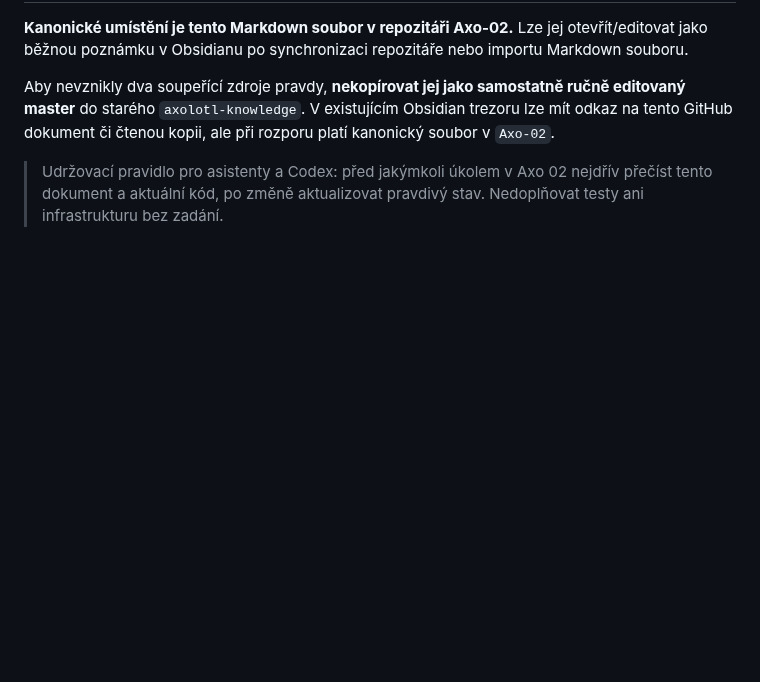
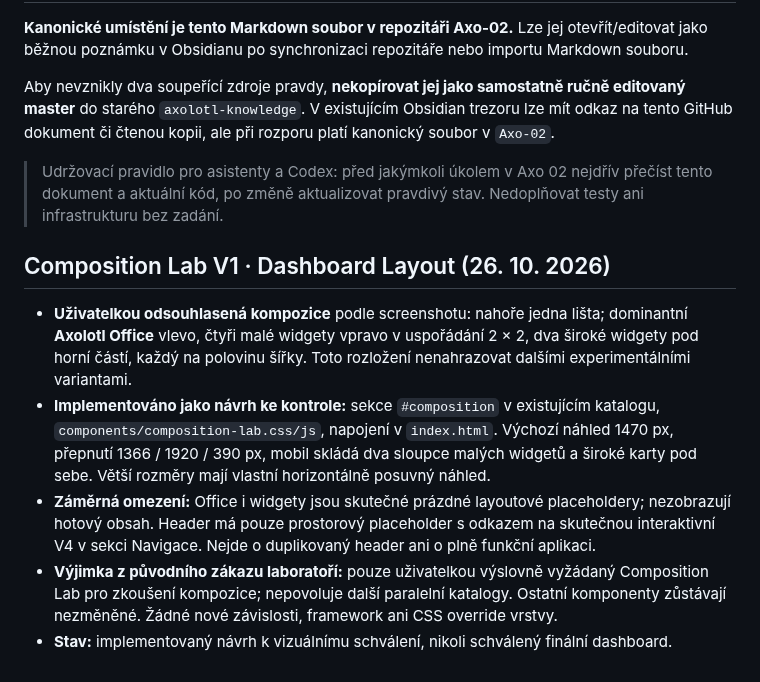
Before and after one commit to irisKaX/Axo-02, a Markdown page: docs/SOURCE-OF-TRUTH.md, the part around the change. GitHub-like rendering; blank space fills up the shorter version.

Commit message:
docs: record Composition Lab V1 layout and scope

```diff
--- a/docs/SOURCE-OF-TRUTH.md
+++ b/docs/SOURCE-OF-TRUTH.md
@@ -420,3 +420,11 @@ Ověření prvního úklidu (před cílenou opravou výše): dočasné porovnán
 Aby nevznikly dva soupeřící zdroje pravdy, **nekopírovat jej jako samostatně ručně editovaný master** do starého `axolotl-knowledge`. V existujícím Obsidian trezoru lze mít odkaz na tento GitHub dokument či čtenou kopii, ale při rozporu platí kanonický soubor v `Axo-02`.
 
 > Udržovací pravidlo pro asistenty a Codex: před jakýmkoli úkolem v Axo 02 nejdřív přečíst tento dokument a aktuální kód, po změně aktualizovat pravdivý stav. Nedoplňovat testy ani infrastrukturu bez zadání.
+
+## Composition Lab V1 · Dashboard Layout (26. 10. 2026)
+
+- **Uživatelkou odsouhlasená kompozice** podle screenshotu: nahoře jedna lišta; dominantní **Axolotl Office** vlevo, čtyři malé widgety vpravo v uspořádání 2 × 2, dva široké widgety pod horní částí, každý na polovinu šířky. Toto rozložení nenahrazovat dalšími experimentálními variantami.
+- **Implementováno jako návrh ke kontrole:** sekce `#composition` v existujícím katalogu, `components/composition-lab.css/js`, napojení v `index.html`. Výchozí náhled 1470 px, přepnutí 1366 / 1920 / 390 px, mobil skládá dva sloupce malých widgetů a široké karty pod sebe. Větší rozměry mají vlastní horizontálně posuvný náhled.
+- **Záměrná omezení:** Office i widgety jsou skutečné prázdné layoutové placeholdery; nezobrazují hotový obsah. Header má pouze prostorový placeholder s odkazem na skutečnou interaktivní V4 v sekci Navigace. Nejde o duplikovaný header ani o plně funkční aplikaci.
+- **Výjimka z původního zákazu laboratoří:** pouze uživatelkou výslovně vyžádaný Composition Lab pro zkoušení kompozice; nepovoluje další paralelní katalogy. Ostatní komponenty zůstávají nezměněné. Žádné nové závislosti, framework ani CSS override vrstvy.
+- **Stav:** implementovaný návrh k vizuálnímu schválení, nikoli schválený finální dashboard.
```
